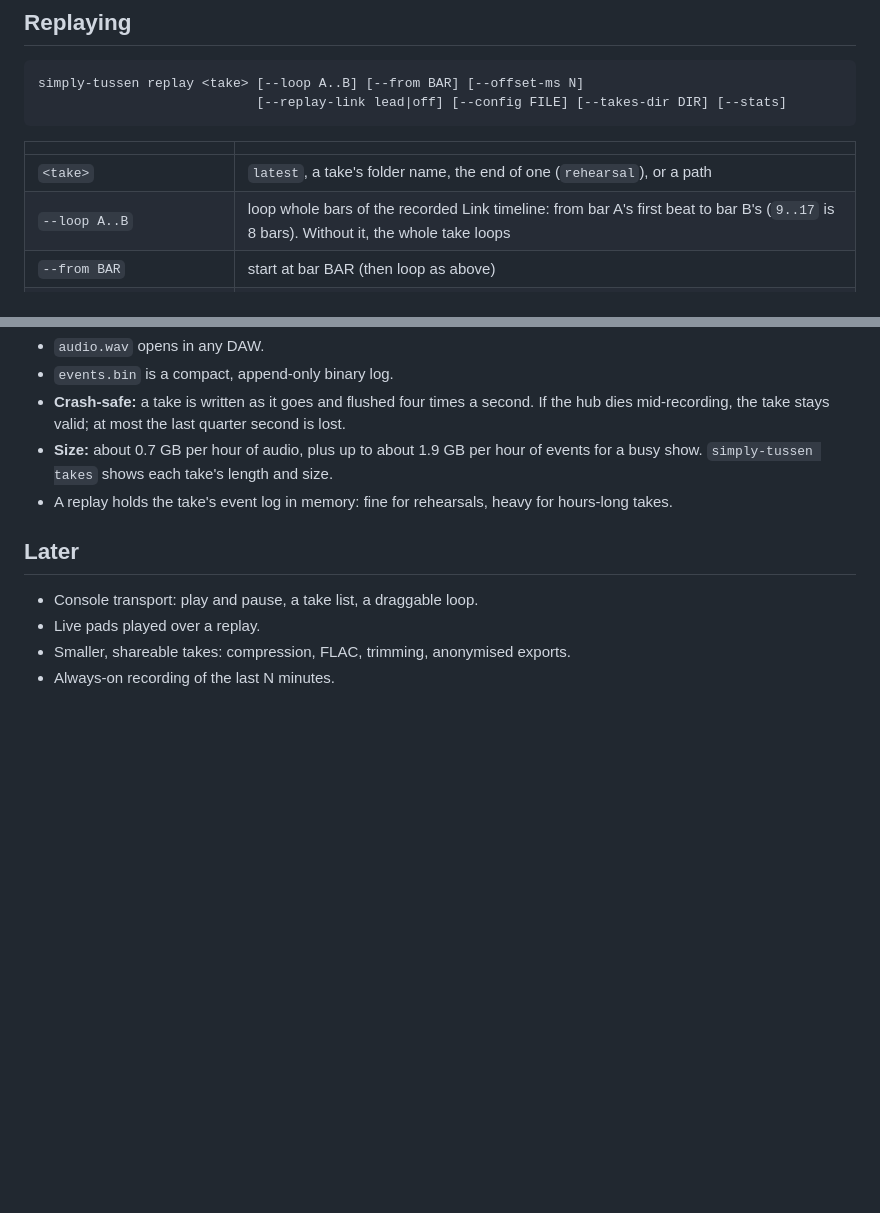
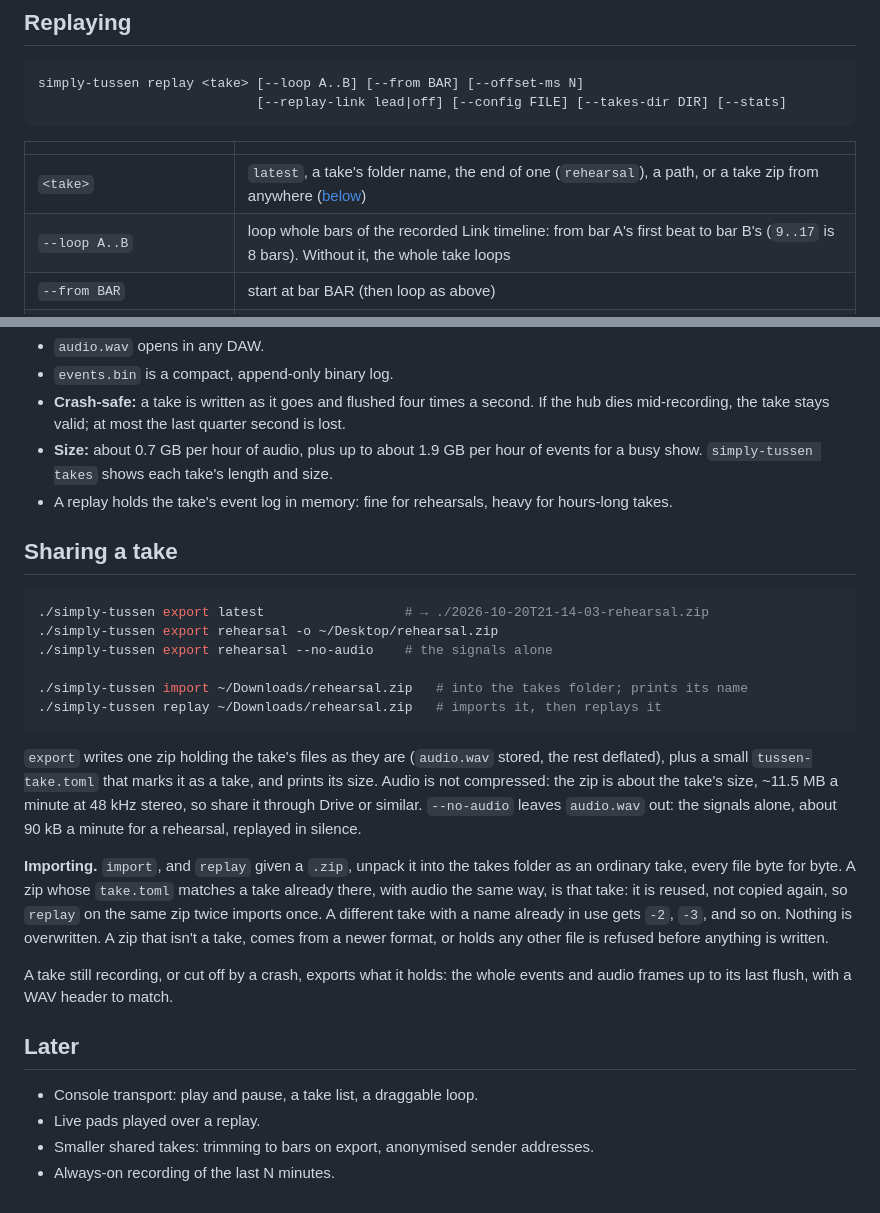
Before and after one commit to poucet/tussen, a Markdown page: docs/guides/record-and-replay.md, 2 parts joined by grey strips. GitHub-like rendering; blank space fills up the shorter version.

````diff
--- a/docs/guides/record-and-replay.md
+++ b/docs/guides/record-and-replay.md
@@ -77,7 +77,7 @@ simply-tussen replay <take> [--loop A..B] [--from BAR] [--offset-ms N]
 
 | | |
 |---|---|
-| `<take>` | `latest`, a take's folder name, the end of one (`rehearsal`), or a path |
+| `<take>` | `latest`, a take's folder name, the end of one (`rehearsal`), a path, or a take zip from anywhere ([below](#sharing-a-take)) |
 | `--loop A..B` | loop whole bars of the recorded Link timeline: from bar A's first beat to bar B's (`9..17` is 8 bars). Without it, the whole take loops |
 | `--from BAR` | start at bar BAR (then loop as above) |
 | `--offset-ms N` | a manual nudge: play the audio N ms ahead of the signals (negative: later). Default 0 |
@@ -238,10 +238,42 @@ One folder per take, in `~/Music/tussen/takes/` (or
 - A replay holds the take's event log in memory: fine for rehearsals,
   heavy for hours-long takes.
 
+## Sharing a take
+
+```sh
+./simply-tussen export latest                  # → ./2026-10-20T21-14-03-rehearsal.zip
+./simply-tussen export rehearsal -o ~/Desktop/rehearsal.zip
+./simply-tussen export rehearsal --no-audio    # the signals alone
+
+./simply-tussen import ~/Downloads/rehearsal.zip   # into the takes folder; prints its name
+./simply-tussen replay ~/Downloads/rehearsal.zip   # imports it, then replays it
+```
+
+`export` writes one zip holding the take's files as they are
+(`audio.wav` stored, the rest deflated), plus a small `tussen-take.toml`
+that marks it as a take, and prints its size. Audio is not compressed:
+the zip is about the take's size, ~11.5 MB a minute at 48 kHz stereo, so
+share it through Drive or similar. `--no-audio` leaves `audio.wav` out:
+the signals alone, about 90 kB a minute for a rehearsal, replayed in
+silence.
+
+**Importing.** `import`, and `replay` given a `.zip`, unpack it into the
+takes folder as an ordinary take, every file byte for byte. A zip whose
+`take.toml` matches a take already there, with audio the same way, is
+that take: it is reused, not copied again, so `replay` on the same zip
+twice imports once. A different take with a name already in use gets
+`-2`, `-3`, and so on. Nothing is overwritten. A zip that isn't a take,
+comes from a newer format, or holds any other file is refused before
+anything is written.
+
+A take still recording, or cut off by a crash, exports what it holds:
+the whole events and audio frames up to its last flush, with a WAV header
+to match.
+
 ## Later
 
 - Console transport: play and pause, a take list, a draggable loop.
 - Live pads played over a replay.
-- Smaller, shareable takes: compression, FLAC, trimming, anonymised
-  exports.
+- Smaller shared takes: trimming to bars on export, anonymised sender
+  addresses.
 - Always-on recording of the last N minutes.
````
Also changed, not shown: CHANGELOG.md (+18 -0 lines), README.md (+3 -1 lines).
